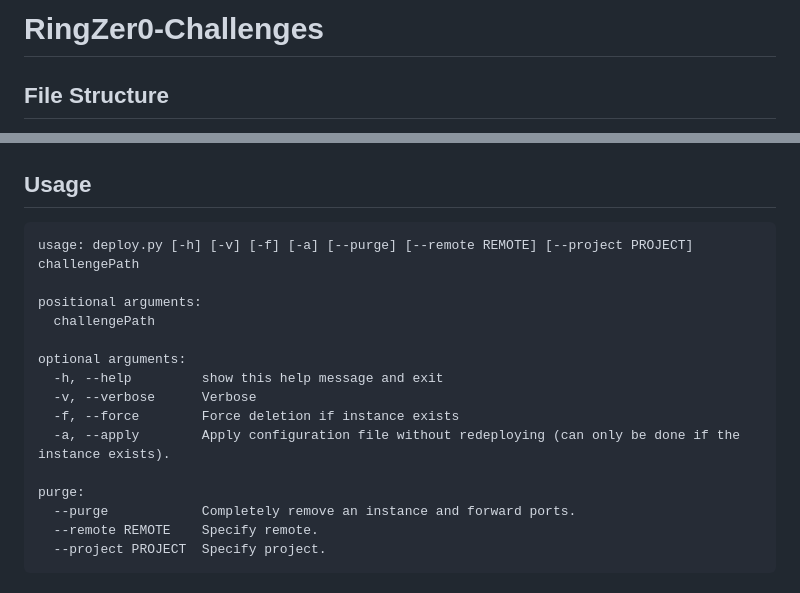
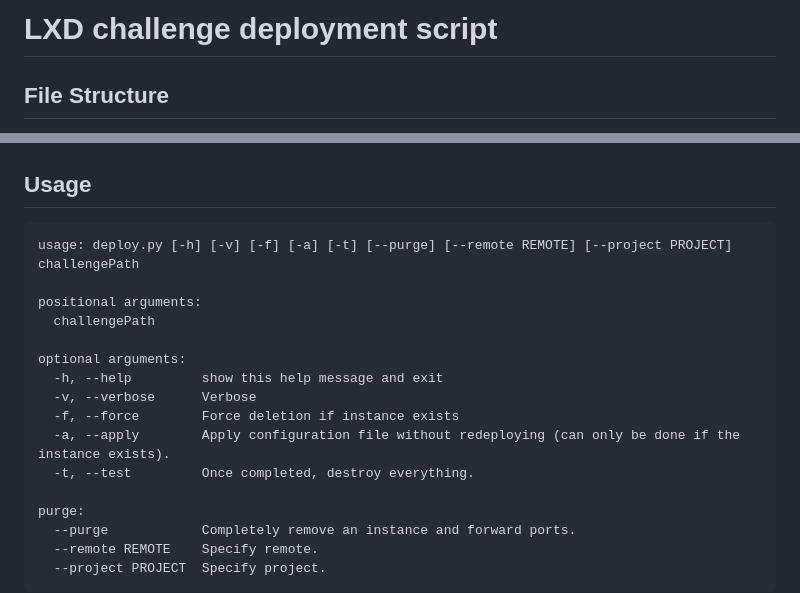
Before and after one commit to TheRingZer0Team/incus-track-deployment, a Markdown page: README.md, 2 parts joined by grey strips. Drawn GitHub-style.

````diff
--- a/README.md
+++ b/README.md
@@ -1,4 +1,4 @@
-# RingZer0-Challenges
+# LXD challenge deployment script
 
 ## File Structure
 
@@ -173,7 +173,7 @@ ansible-galaxy collection install community.general -f
 ## Usage
 
 ```
-usage: deploy.py [-h] [-v] [-f] [-a] [--purge] [--remote REMOTE] [--project PROJECT] challengePath
+usage: deploy.py [-h] [-v] [-f] [-a] [-t] [--purge] [--remote REMOTE] [--project PROJECT] challengePath
 
 positional arguments:
   challengePath
@@ -183,6 +183,7 @@ optional arguments:
   -v, --verbose      Verbose
   -f, --force        Force deletion if instance exists
   -a, --apply        Apply configuration file without redeploying (can only be done if the instance exists).
+  -t, --test         Once completed, destroy everything.
 
 purge:
   --purge            Completely remove an instance and forward ports.
````
